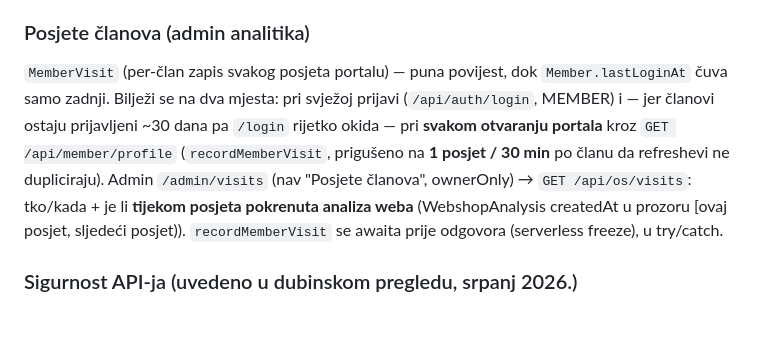
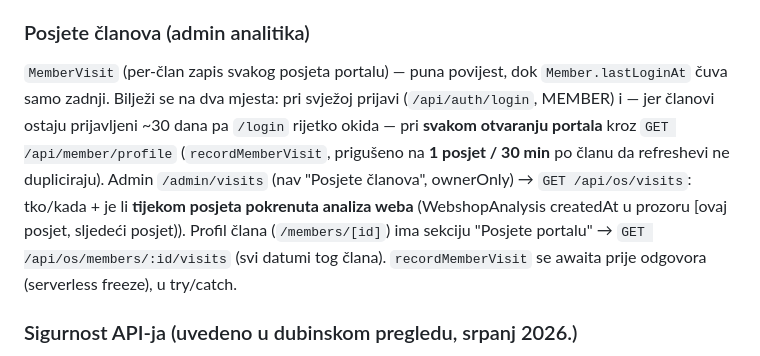
Before and after one commit to marcelmajsan-sys/Members-portal, a Markdown page: CLAUDE.md, the part around the change. Rendered like a GitHub page; blank space fills up the shorter version.

Commit message:
CLAUDE.md: note per-member visits on profile
Co-Authored-By: Claude Opus 4.8 <noreply@anthropic.com>
Claude-Session: https://claude.ai/code/session_01MWfNEL5hUGqSr8Cy1LxHV7

```diff
--- a/CLAUDE.md
+++ b/CLAUDE.md
@@ -106,7 +106,7 @@ Ista infrastruktura (tablica `WebshopAnalysis`, kvota 2/god po članu, generičk
 - **KRITIČNO (serverless)**: staff-obavijesti (`notifyStaff`) MORAJU se `await`-ati prije `successResponse` — Vercel zamrzne funkciju nakon odgovora pa fire-and-forget upisi znaju biti presječeni (zato su neke obavijesti znale "nestati"). Wrap u try/catch da ne sruše glavnu operaciju.
 
 ### Posjete članova (admin analitika)
-`MemberVisit` (per-član zapis svakog posjeta portalu) — puna povijest, dok `Member.lastLoginAt` čuva samo zadnji. Bilježi se na dva mjesta: pri svježoj prijavi (`/api/auth/login`, MEMBER) i — jer članovi ostaju prijavljeni ~30 dana pa `/login` rijetko okida — pri **svakom otvaranju portala** kroz `GET /api/member/profile` (`recordMemberVisit`, prigušeno na **1 posjet / 30 min** po članu da refreshevi ne dupliciraju). Admin `/admin/visits` (nav "Posjete članova", ownerOnly) → `GET /api/os/visits`: tko/kada + je li **tijekom posjeta pokrenuta analiza weba** (WebshopAnalysis createdAt u prozoru [ovaj posjet, sljedeći posjet)). `recordMemberVisit` se awaita prije odgovora (serverless freeze), u try/catch.
+`MemberVisit` (per-član zapis svakog posjeta portalu) — puna povijest, dok `Member.lastLoginAt` čuva samo zadnji. Bilježi se na dva mjesta: pri svježoj prijavi (`/api/auth/login`, MEMBER) i — jer članovi ostaju prijavljeni ~30 dana pa `/login` rijetko okida — pri **svakom otvaranju portala** kroz `GET /api/member/profile` (`recordMemberVisit`, prigušeno na **1 posjet / 30 min** po članu da refreshevi ne dupliciraju). Admin `/admin/visits` (nav "Posjete članova", ownerOnly) → `GET /api/os/visits`: tko/kada + je li **tijekom posjeta pokrenuta analiza weba** (WebshopAnalysis createdAt u prozoru [ovaj posjet, sljedeći posjet)). Profil člana (`/members/[id]`) ima sekciju "Posjete portalu" → `GET /api/os/members/:id/visits` (svi datumi tog člana). `recordMemberVisit` se awaita prije odgovora (serverless freeze), u try/catch.
 
 ### Sigurnost API-ja (uvedeno u dubinskom pregledu, srpanj 2026.)
 - **Auth**: `reset_` tokeni se NE prihvaćaju kao refresh tokeni; reset lozinke briše SVE refresh tokene korisnika; deaktiviran korisnik ne može refreshati sesiju; reset token se ne logira. Registracija je transakcijska (User+Company+Member) s pre-checkom OIB-a.
```
